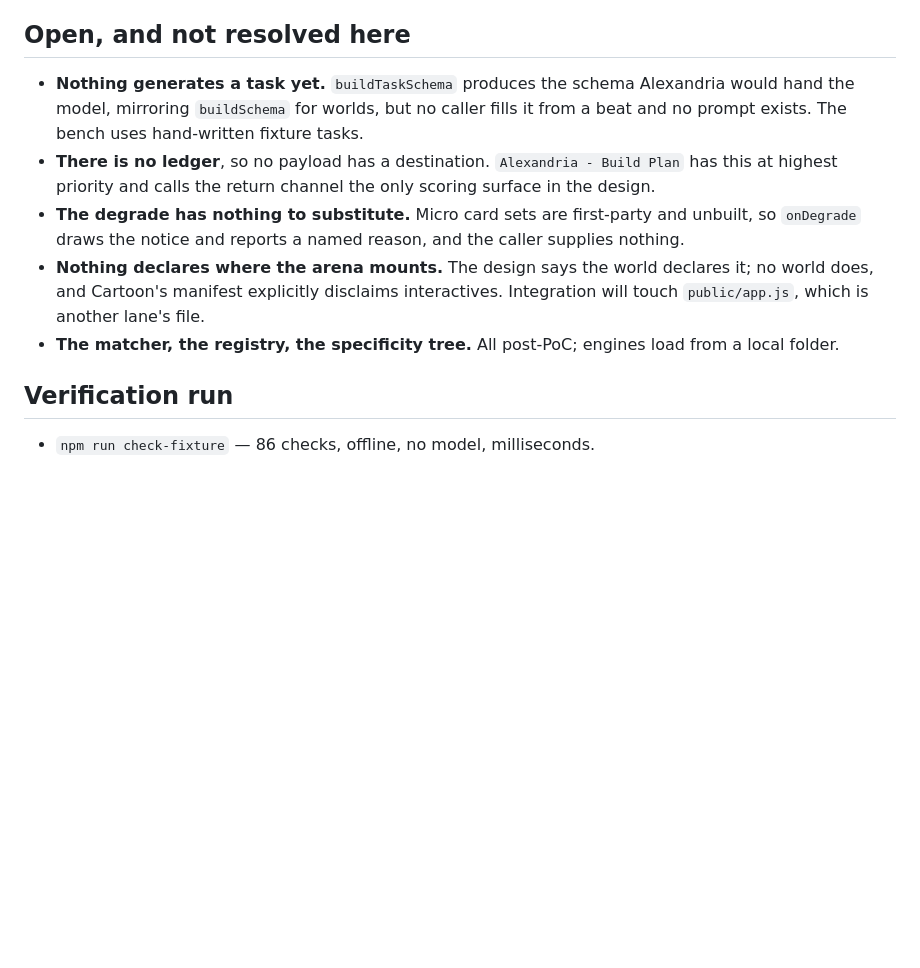
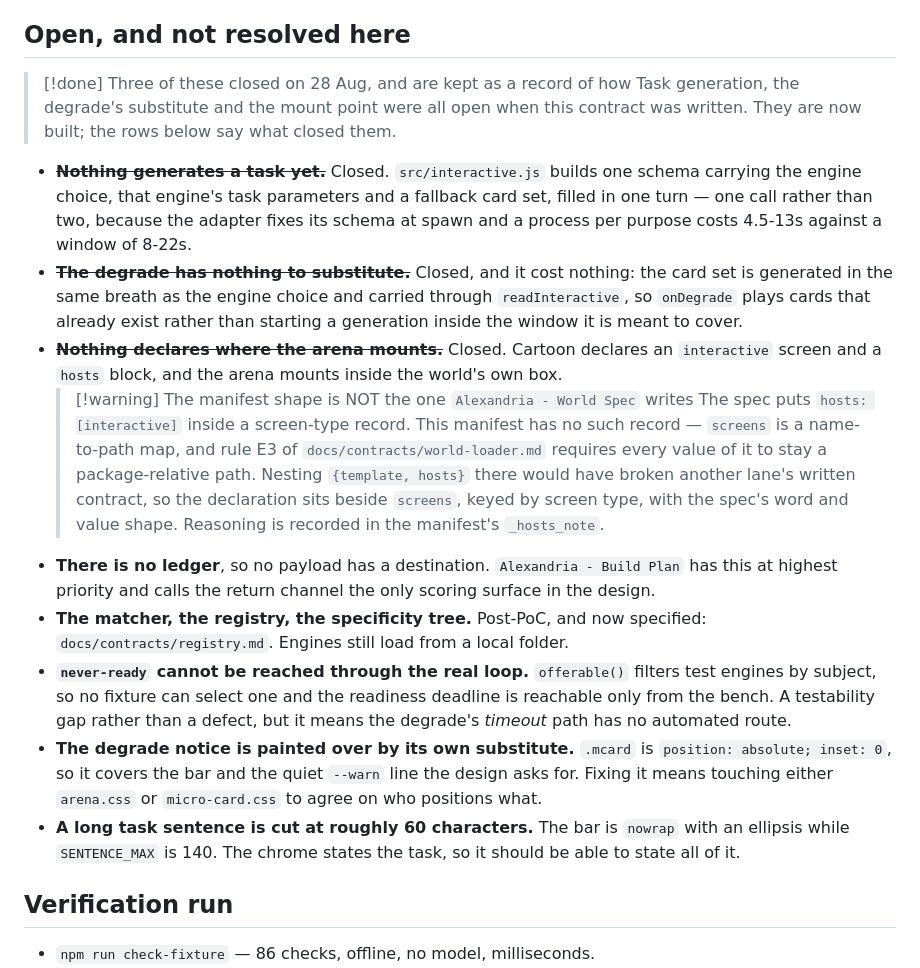
Before and after one commit to punkerpunkest/alexandria, a Markdown page: docs/contracts/arena.md, the part around the change. GitHub-like rendering; blank space fills up the shorter version.

Commit message:
The arena contract catches up with the lane that closed three of its open rows
Task generation, the degrade's substitute and the mount point were all listed as open
when the contract was written and are now built. Kept as struck-through rows rather than
deleted, because how each closed is the useful part — the degrade in particular cost
nothing, since the substitute is generated alongside the engine choice.

Records the manifest-shape divergence: the World Spec puts `hosts` inside a screen-type
record, this manifest has no such record, and rule E3 of the world-loader contract
requires every value of `screens` to stay a package-relative path.

Adds three findings from wiring it: the timeout degrade has no automated route, the
substitute paints over the notice it is meant to appear beneath, and a task sentence
near the cap is visually cut at about 60 characters.

Co-Authored-By: Claude Opus 5 <noreply@anthropic.com>

```diff
--- a/docs/contracts/arena.md
+++ b/docs/contracts/arena.md
@@ -234,18 +234,42 @@ optical bench, which is no longer shipped; the lessons outlived it:
 
 ## Open, and not resolved here
 
-- **Nothing generates a task yet.** `buildTaskSchema` produces the schema Alexandria would
-  hand the model, mirroring `buildSchema` for worlds, but no caller fills it from a beat and
-  no prompt exists. The bench uses hand-written fixture tasks.
+> [!done] Three of these closed on 28 Aug, and are kept as a record of how
+> Task generation, the degrade's substitute and the mount point were all open when this
+> contract was written. They are now built; the rows below say what closed them.
+
+- ~~**Nothing generates a task yet.**~~ Closed. `src/interactive.js` builds one schema
+  carrying the engine choice, that engine's task parameters and a fallback card set, filled
+  in one turn — one call rather than two, because the adapter fixes its schema at spawn and
+  a process per purpose costs 4.5-13s against a window of 8-22s.
+- ~~**The degrade has nothing to substitute.**~~ Closed, and it cost nothing: the card set is
+  generated in the same breath as the engine choice and carried through `readInteractive`,
+  so `onDegrade` plays cards that already exist rather than starting a generation inside the
+  window it is meant to cover.
+- ~~**Nothing declares where the arena mounts.**~~ Closed. Cartoon declares an `interactive`
+  screen and a `hosts` block, and the arena mounts inside the world's own box.
+  > [!warning] The manifest shape is NOT the one `Alexandria - World Spec` writes
+  > The spec puts `hosts: [interactive]` inside a screen-type record. This manifest has no
+  > such record — `screens` is a name-to-path map, and rule E3 of
+  > `docs/contracts/world-loader.md` requires every value of it to stay a package-relative
+  > path. Nesting `{template, hosts}` there would have broken another lane's written
+  > contract, so the declaration sits beside `screens`, keyed by screen type, with the
+  > spec's word and value shape. Reasoning is recorded in the manifest's `_hosts_note`.
 - **There is no ledger**, so no payload has a destination. `Alexandria - Build Plan` has this
   at highest priority and calls the return channel the only scoring surface in the design.
-- **The degrade has nothing to substitute.** Micro card sets are first-party and unbuilt, so
-  `onDegrade` draws the notice and reports a named reason, and the caller supplies nothing.
-- **Nothing declares where the arena mounts.** The design says the world declares it; no
-  world does, and Cartoon's manifest explicitly disclaims interactives. Integration will
-  touch `public/app.js`, which is another lane's file.
-- **The matcher, the registry, the specificity tree.** All post-PoC; engines load from a
-  local folder.
+- **The matcher, the registry, the specificity tree.** Post-PoC, and now specified:
+  `docs/contracts/registry.md`. Engines still load from a local folder.
+- **`never-ready` cannot be reached through the real loop.** `offerable()` filters test
+  engines by subject, so no fixture can select one and the readiness deadline is reachable
+  only from the bench. A testability gap rather than a defect, but it means the degrade's
+  *timeout* path has no automated route.
+- **The degrade notice is painted over by its own substitute.** `.mcard` is
+  `position: absolute; inset: 0`, so it covers the bar and the quiet `--warn` line the
+  design asks for. Fixing it means touching either `arena.css` or `micro-card.css` to agree
+  on who positions what.
+- **A long task sentence is cut at roughly 60 characters.** The bar is `nowrap` with an
+  ellipsis while `SENTENCE_MAX` is 140. The chrome states the task, so it should be able to
+  state all of it.
 
 ## Verification run
 
```
